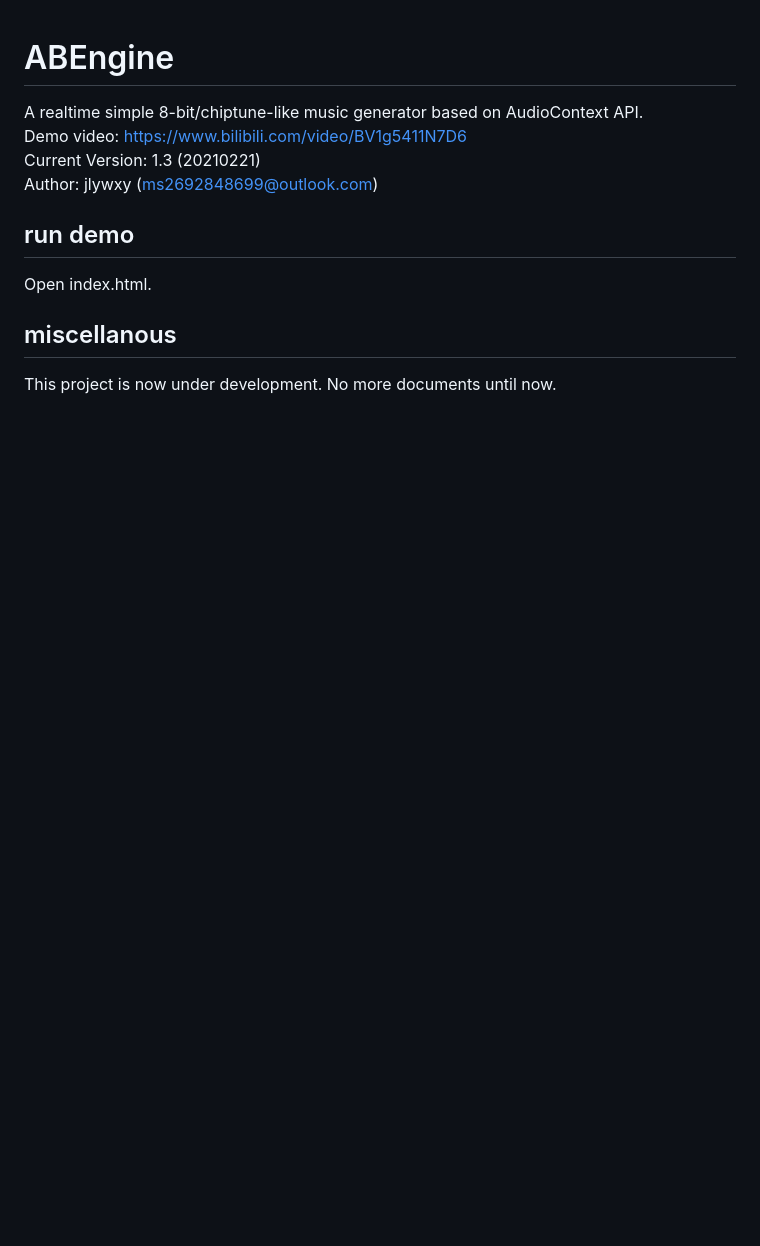
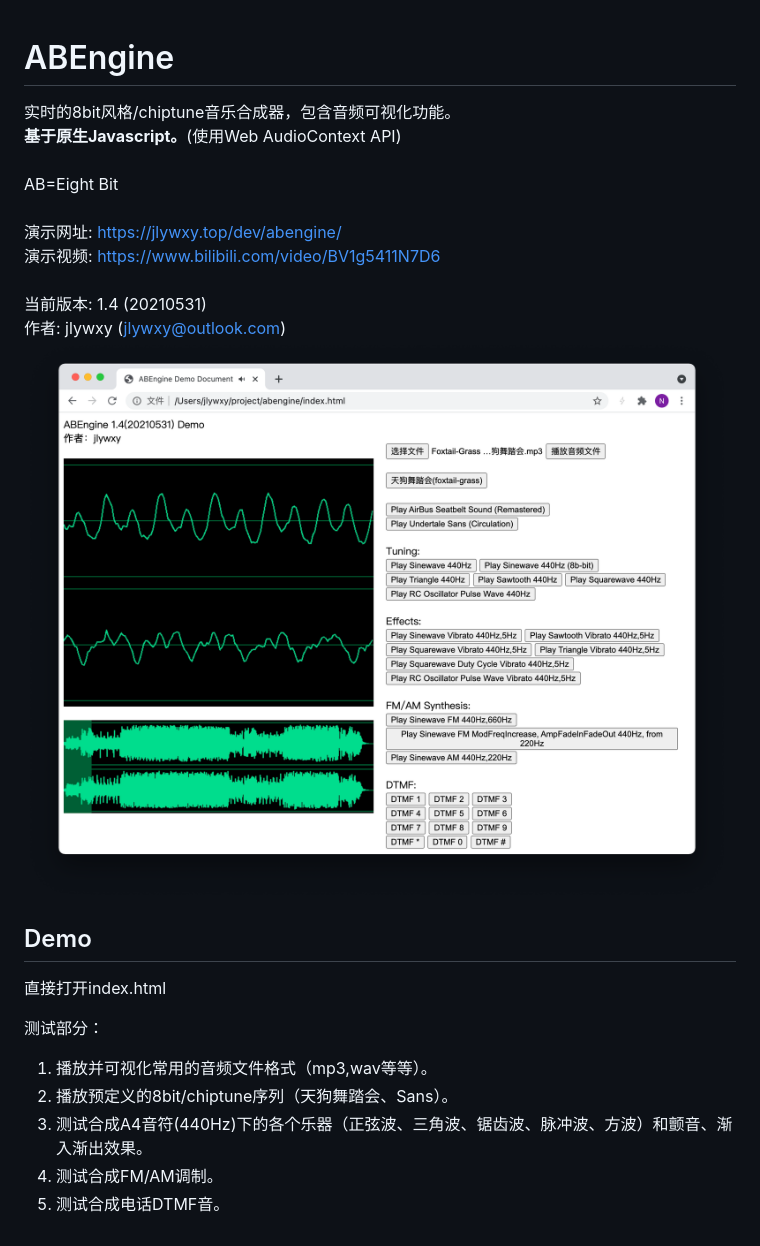
Before and after one commit to jlywxy/abengine, a Markdown page: README.md, the part around the change. Drawn GitHub-style; pictures changed too: abe.png (added); blank space fills up the shorter version.

```diff
--- a/README.md
+++ b/README.md
@@ -1,12 +1,18 @@
 # ABEngine
 
-A realtime simple 8-bit/chiptune-like music generator based on AudioContext API.<br/>
-Demo video: https://www.bilibili.com/video/BV1g5411N7D6<br/>
-Current Version: 1.3 (20210221)<br/>
-Author: jlywxy (ms2692848699@outlook.com) <br/>
+实时的8bit风格/chiptune音乐合成器，包含音频可视化功能。<br/><b>基于原生Javascript。</b>(使用Web AudioContext API)<br/><br/>
+AB=Eight Bit<br/><br/>
+演示网址: https://jlywxy.top/dev/abengine/<br/>
+演示视频: https://www.bilibili.com/video/BV1g5411N7D6<br/><br/>
+当前版本: 1.4 (20210531)<br/>
+作者: jlywxy (jlywxy@outlook.com) <br/>
+![avatar](abe.png)
+## Demo
+直接打开index.html
 
-## run demo
-Open index.html.
-
-## miscellanous
-This project is now under development. No more documents until now.
+测试部分：
+1. 播放并可视化常用的音频文件格式（mp3,wav等等）。
+2. 播放预定义的8bit/chiptune序列（天狗舞踏会、Sans）。
+3. 测试合成A4音符(440Hz)下的各个乐器（正弦波、三角波、锯齿波、脉冲波、方波）和颤音、渐入渐出效果。
+4. 测试合成FM/AM调制。
+5. 测试合成电话DTMF音。
```
Also changed, not shown: 9 other files.
